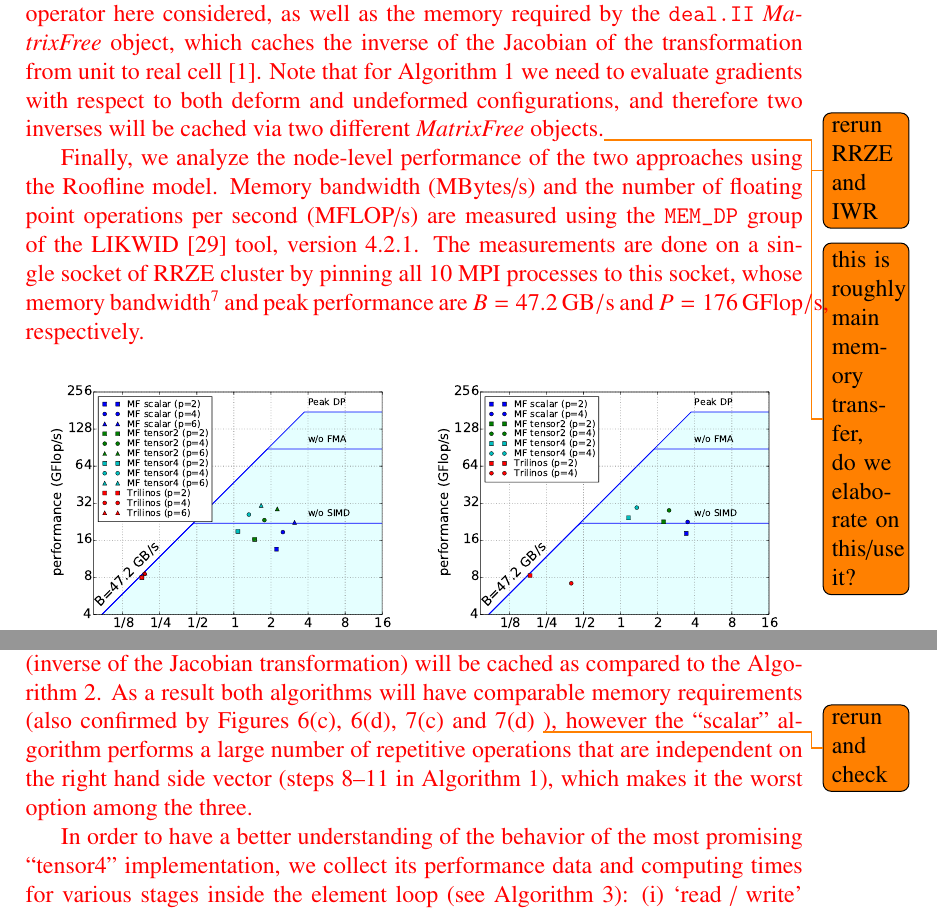
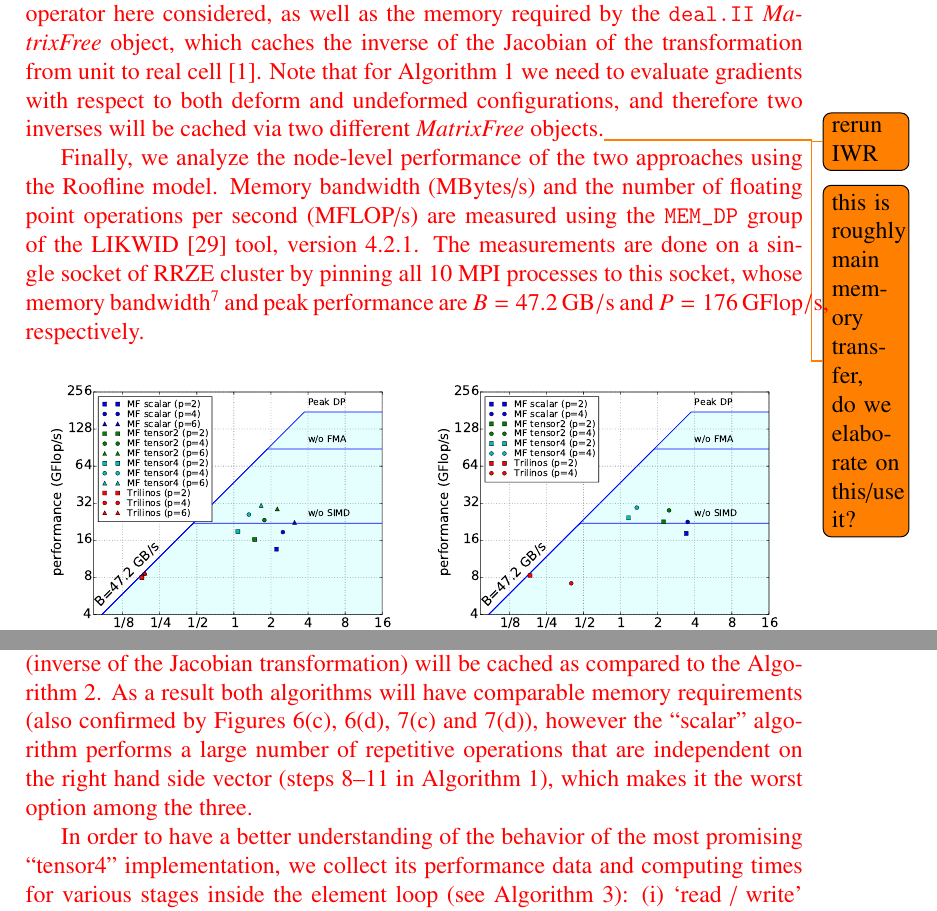
Before and after one commit to davydden/large-strain-matrix-free, a LaTeX document (doc/large_strain.tex): two parts of pages 22 and 23 of 31, joined at a grey line, cut so that both start at the same text. Compiled offline with pdfLaTeX.

Commit message:
remove a couple of todo

```diff
--- a/doc/large_strain.tex
+++ b/doc/large_strain.tex
@@ -904,7 +904,7 @@ In those graphs we report the memory needed to cache additional quantities requi
 as well as the memory required by the \texttt{deal.II} \textit{MatrixFree} object, which caches the inverse of the Jacobian of the transformation
 from unit to real cell \cite{kronbichler12}.
 Note that for Algorithm \ref{alg:mf_scalar} we need to evaluate gradients with respect to both deform and undeformed
-configurations, and therefore two inverses will be cached via two different \textit{MatrixFree} objects.\todo{rerun RRZE and IWR}\todo{this is roughly main memory transfer, do we elaborate on this/use it?}}
+configurations, and therefore two inverses will be cached via two different \textit{MatrixFree} objects.\todo{rerun IWR}\todo{this is roughly main memory transfer, do we elaborate on this/use it?}}
 
 % likwid-mpirun -np 10 -nperdomain S:10 -g MEM_DP -m $EXC
 {\color{red}
@@ -949,7 +949,7 @@ This coincides with our expectation that the later algorithm requires transferri
 On another hand, the ``scalar'' caching strategy (Algorithm \ref{alg:mf_scalar}) demonstrates a higher computational intensity.
 Given that in this case we need to evaluate gradients with respect to both deformed and undeformed configurations, an additional
 second order tensor per quadrature point (inverse of the Jacobian transformation) will be cached as compared to the Algorithm \ref{alg:mf_tensor2}.
-As a result both algorithms will have comparable memory requirements (also confirmed by Figures \ref{fig:benchmark_miehe_Emmy_memory2}, \ref{fig:benchmark_miehe_Emmy_memory3}, \ref{fig:benchmark_miehe_IWR_memory2} and \ref{fig:benchmark_miehe_IWR_memory3} \todo{rerun and check}),
+As a result both algorithms will have comparable memory requirements (also confirmed by Figures \ref{fig:benchmark_miehe_Emmy_memory2}, \ref{fig:benchmark_miehe_Emmy_memory3}, \ref{fig:benchmark_miehe_IWR_memory2} and \ref{fig:benchmark_miehe_IWR_memory3}),
 however the ``scalar'' algorithm performs a large number of repetitive operations that are
 independent on the right hand side vector (steps 8--11 in Algorithm \ref{alg:mf_scalar}), which makes it the worst option among the three.
 
```
